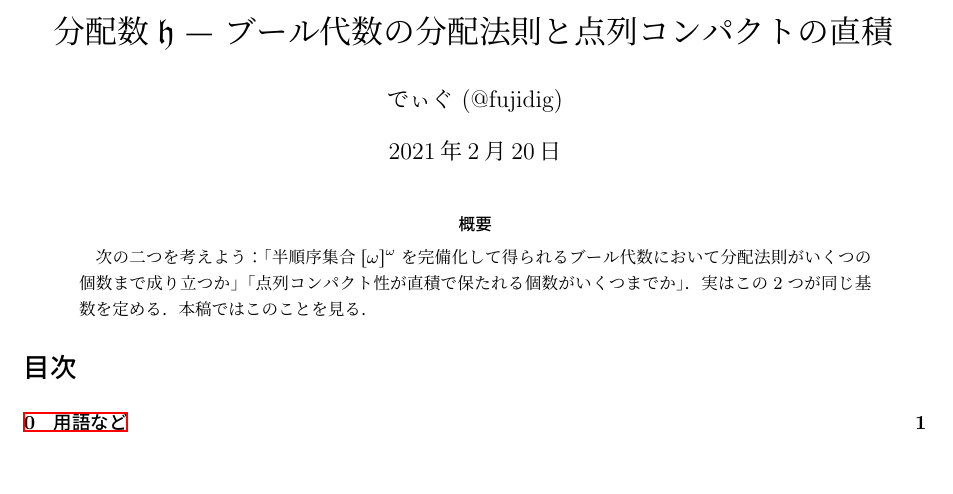
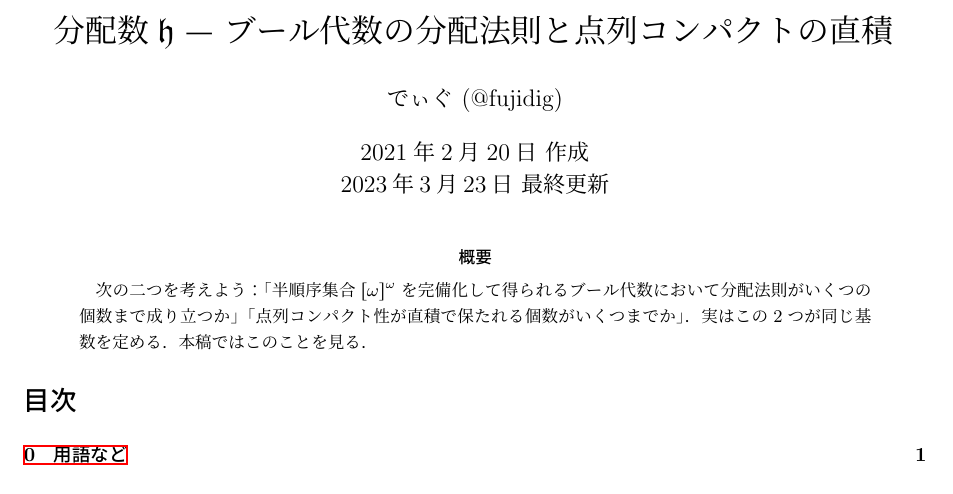
Before and after one commit to fujidig/202102-distributivity-number, a LaTeX document (main.tex): part of page 1 of 8, cut so that both start at the same text, the shorter picture padded with empty space. Compiled offline with upLaTeX and dvipdfmx.

Commit message:
Add files via upload

```diff
--- a/main.tex
+++ b/main.tex
@@ -155,7 +155,7 @@
 
 \title{分配数$\h$ — ブール代数の分配法則と点列コンパクトの直積}
 \author{でぃぐ (@fujidig)}
-\date{2021年2月20日}
+\date{2021年2月20日 作成 \\ 2023年3月23日 最終更新}
 
 \setcounter{section}{-1}
 
```
Also changed, not shown: distributivity-number.pdf.
